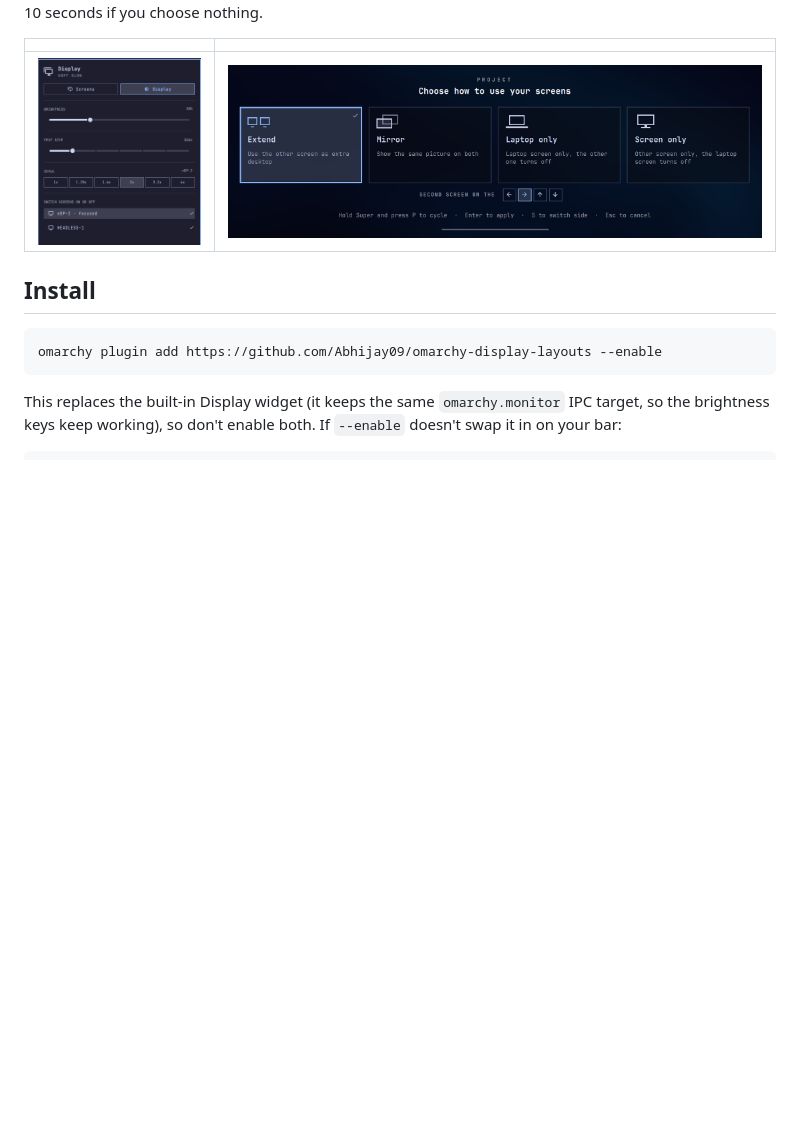
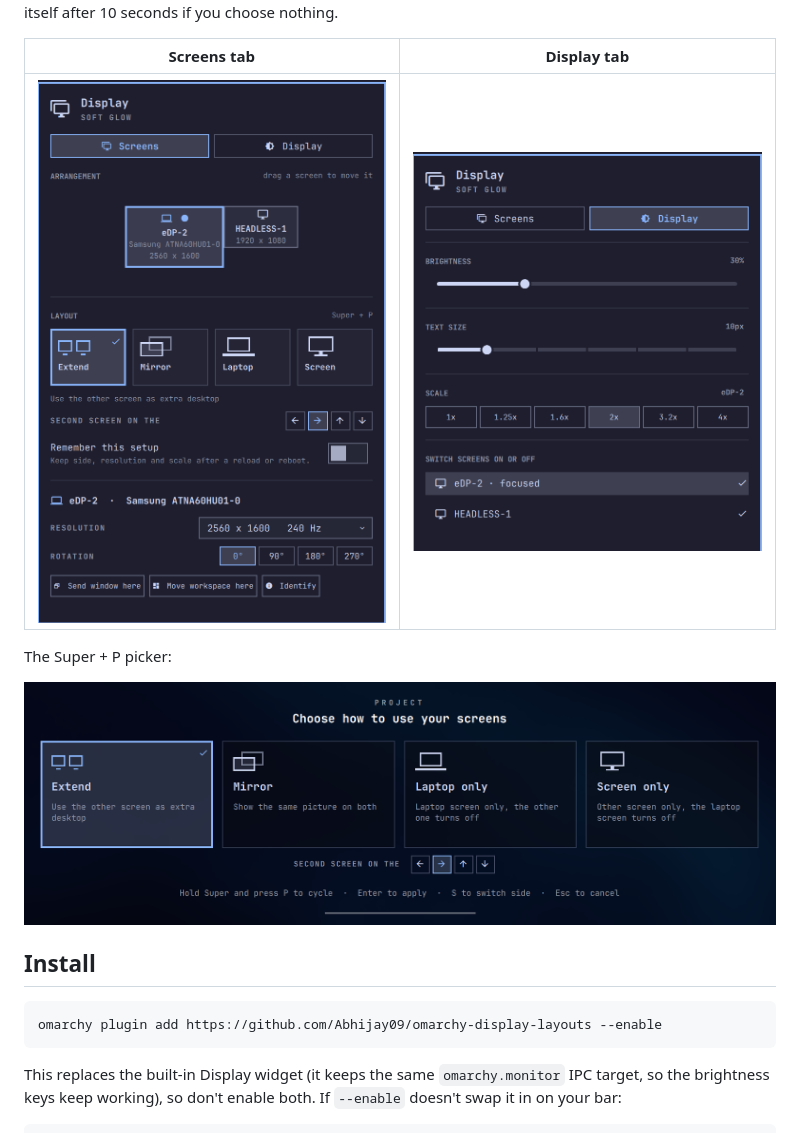
Before and after one commit to Abhijay09/omarchy-display-layouts, a Markdown page: README.md, the part around one of its changes. GitHub-like rendering; pictures changed too: docs/screens-tab.png (added); blank space fills up the shorter version.

Commit message:
Add a banner thumbnail
preview.png is now a 1600x900 banner (the marketplace card image). The plain
popup shot moved to docs/screens-tab.png and the banner's HTML source is in
docs/thumbnail so it can be regenerated.

```diff
--- a/README.md
+++ b/README.md
@@ -23,9 +23,13 @@ scale, and switching screens on or off now live on a **Display** tab. The new
 There is also a full-screen picker you can open with **Super + P**. It frosts
 the screen behind it and closes by itself after 10 seconds if you choose nothing.
 
-| | |
+| Screens tab | Display tab |
 | --- | --- |
-| ![Display tab](docs/display-tab.png) | ![Super+P picker](docs/overlay.png) |
+| <img src="docs/screens-tab.png" width="360"> | <img src="docs/display-tab.png" width="360"> |
+
+The Super + P picker:
+
+![Super+P picker](docs/overlay.png)
 
 ## Install
 
```
Also changed, not shown: other parts of README.md (+1 -1 lines), preview.png, 1 other file.
